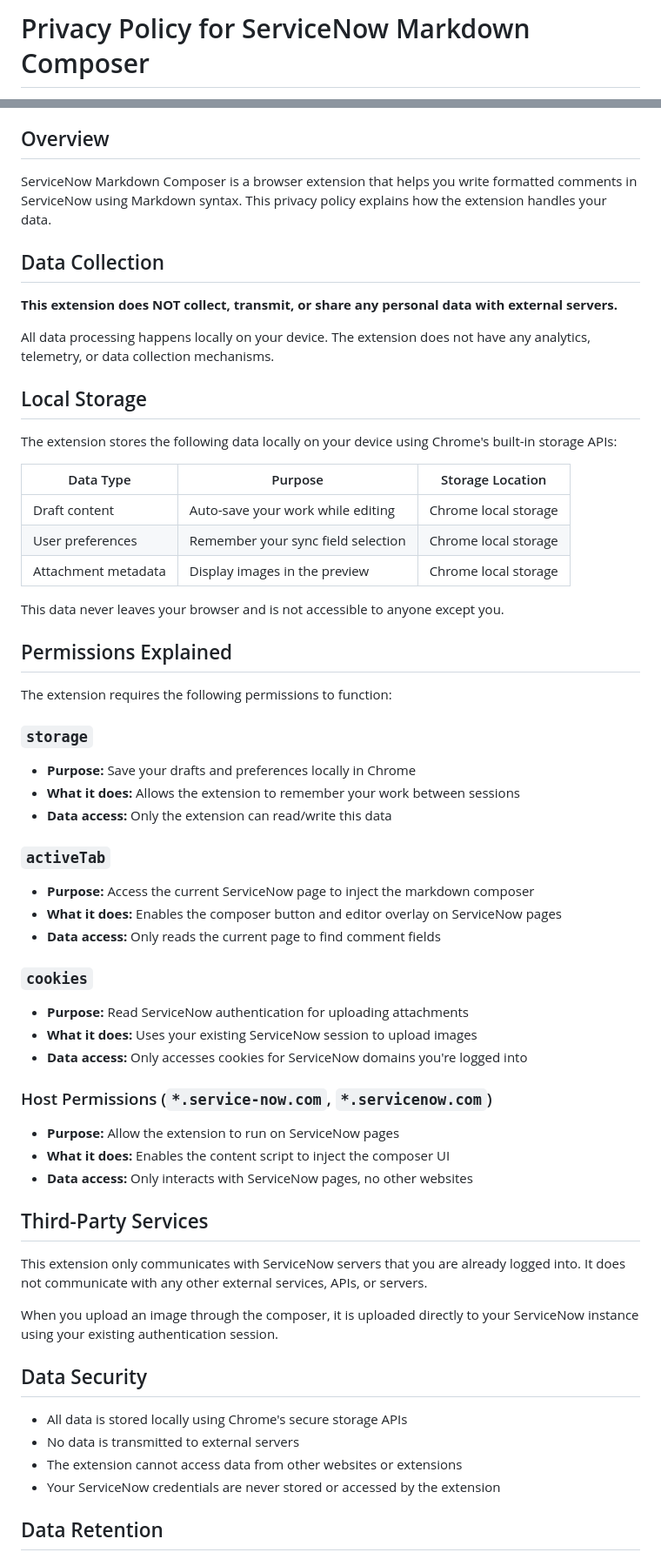
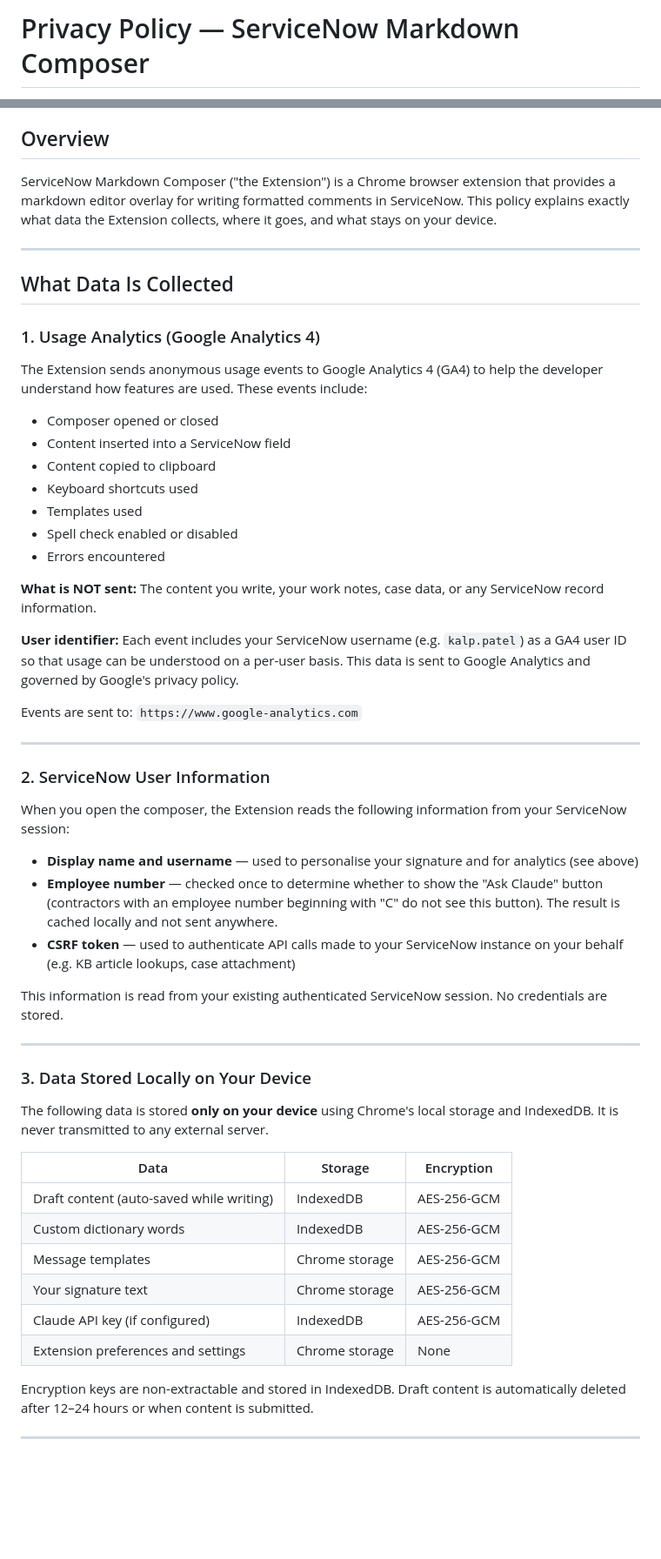
Before and after one commit to Kalppatel000/Privacy-Policy, a Markdown page: PRIVACY.md, 2 parts joined by grey strips. Shown at 87% size. GitHub-like rendering; blank space fills up the shorter version.

```diff
--- a/PRIVACY.md
+++ b/PRIVACY.md
@@ -1,2 +1,2 @@
-# Privacy Policy for ServiceNow Markdown Composer
+# Privacy Policy — ServiceNow Markdown Composer
 
@@ -4,62 +6,58 @@
 
 ## Overview
 
-ServiceNow Markdown Composer is a browser extension that helps you write formatted comments in ServiceNow using Markdown syntax. This privacy policy explains how the extension handles your data.
+ServiceNow Markdown Composer ("the Extension") is a Chrome browser extension that provides a markdown editor overlay for writing formatted comments in ServiceNow. This policy explains exactly what data the Extension collects, where it goes, and what stays on your device.
 
-## Data Collection
+---
 
-**This extension does NOT collect, transmit, or share any personal data with external servers.**
+## What Data Is Collected
 
-All data processing happens locally on your device. The extension does not have any analytics, telemetry, or data collection mechanisms.
+### 1. Usage Analytics (Google Analytics 4)
 
-## Local Storage
+The Extension sends anonymous usage events to Google Analytics 4 (GA4) to help the developer understand how features are used. These events include:
 
-The extension stores the following data locally on your device using Chrome's built-in storage APIs:
+- Composer opened or closed
+- Content inserted into a ServiceNow field
+- Content copied to clipboard
+- Keyboard shortcuts used
+- Templates used
+- Spell check enabled or disabled
+- Errors encountered
 
-| Data Type | Purpose | Storage Location |
-|-----------|---------|------------------|
-| Draft content | Auto-save your work while editing | Chrome local storage |
-| User preferences | Remember your sync field selection | Chrome local storage |
-| Attachment metadata | Display images in the preview | Chrome local storage |
+**What is NOT sent:** The content you write, your work notes, case data, or any ServiceNow record information.
 
-This data never leaves your browser and is not accessible to anyone except you.
+**User identifier:** Each event includes your ServiceNow username (e.g. `kalp.patel`) as a GA4 user ID so that usage can be understood on a per-user basis. This data is sent to Google Analytics and governed by Google's privacy policy.
 
-## Permissions Explained
+Events are sent to: `https://www.google-analytics.com`
 
-The extension requires the following permissions to function:
+---
 
-### `storage`
-- **Purpose:** Save your drafts and preferences locally in Chrome
-- **What it does:** Allows the extension to remember your work between sessions
-- **Data access:** Only the extension can read/write this data
+### 2. ServiceNow User Information
 
-### `activeTab`
-- **Purpose:** Access the current ServiceNow page to inject the markdown composer
-- **What it does:** Enables the composer button and editor overlay on ServiceNow pages
-- **Data access:** Only reads the current page to find comment fields
+When you open the composer, the Extension reads the following information from your ServiceNow session:
 
-### `cookies`
-- **Purpose:** Read ServiceNow authentication for uploading attachments
-- **What it does:** Uses your existing ServiceNow session to upload images
-- **Data access:** Only accesses cookies for ServiceNow domains you're logged into
+- **Display name and username** — used to personalise your signature and for analytics (see above)
+- **Employee number** — checked once to determine whether to show the "Ask Claude" button (contractors with an employee number beginning with "C" do not see this button). The result is cached locally and not sent anywhere.
+- **CSRF token** — used to authenticate API calls made to your ServiceNow instance on your behalf (e.g. KB article lookups, case attachment)
 
-### Host Permissions (`*.service-now.com`, `*.servicenow.com`)
-- **Purpose:** Allow the extension to run on ServiceNow pages
-- **What it does:** Enables the content script to inject the composer UI
-- **Data access:** Only interacts with ServiceNow pages, no other websites
+This information is read from your existing authenticated ServiceNow session. No credentials are stored.
 
-## Third-Party Services
+---
 
-This extension only communicates with ServiceNow servers that you are already logged into. It does not communicate with any other external services, APIs, or servers.
+### 3. Data Stored Locally on Your Device
 
-When you upload an image through the composer, it is uploaded directly to your ServiceNow instance using your existing authentication session.
+The following data is stored **only on your device** using Chrome's local storage and IndexedDB. It is never transmitted to any external server.
 
-## Data Security
+| Data | Storage | Encryption |
+|------|---------|------------|
+| Draft content (auto-saved while writing) | IndexedDB | AES-256-GCM |
+| Custom dictionary words | IndexedDB | AES-256-GCM |
+| Message templates | Chrome storage | AES-256-GCM |
+| Your signature text | Chrome storage | AES-256-GCM |
+| Claude API key (if configured) | IndexedDB | AES-256-GCM |
+| Extension preferences and settings | Chrome storage | None |
 
-- All data is stored locally using Chrome's secure storage APIs
-- No data is transmitted to external servers
-- The extension cannot access data from other websites or extensions
-- Your ServiceNow credentials are never stored or accessed by the extension
+Encryption keys are non-extractable and stored in IndexedDB. Draft content is automatically deleted after 12–24 hours or when content is submitted.
 
-## Data Retention
+---
 
```
Also changed, not shown: other parts of PRIVACY.md (+55 -15 lines).
